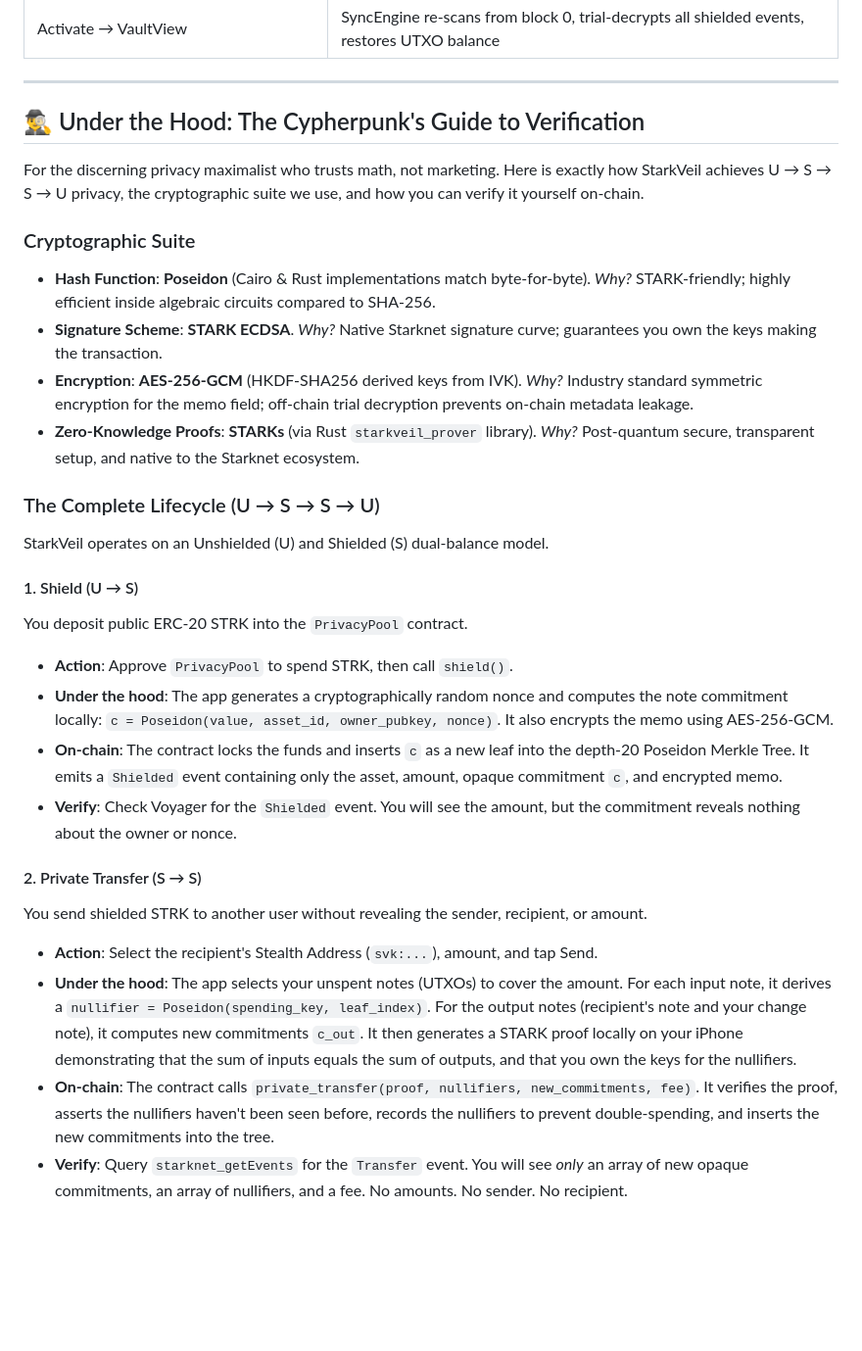
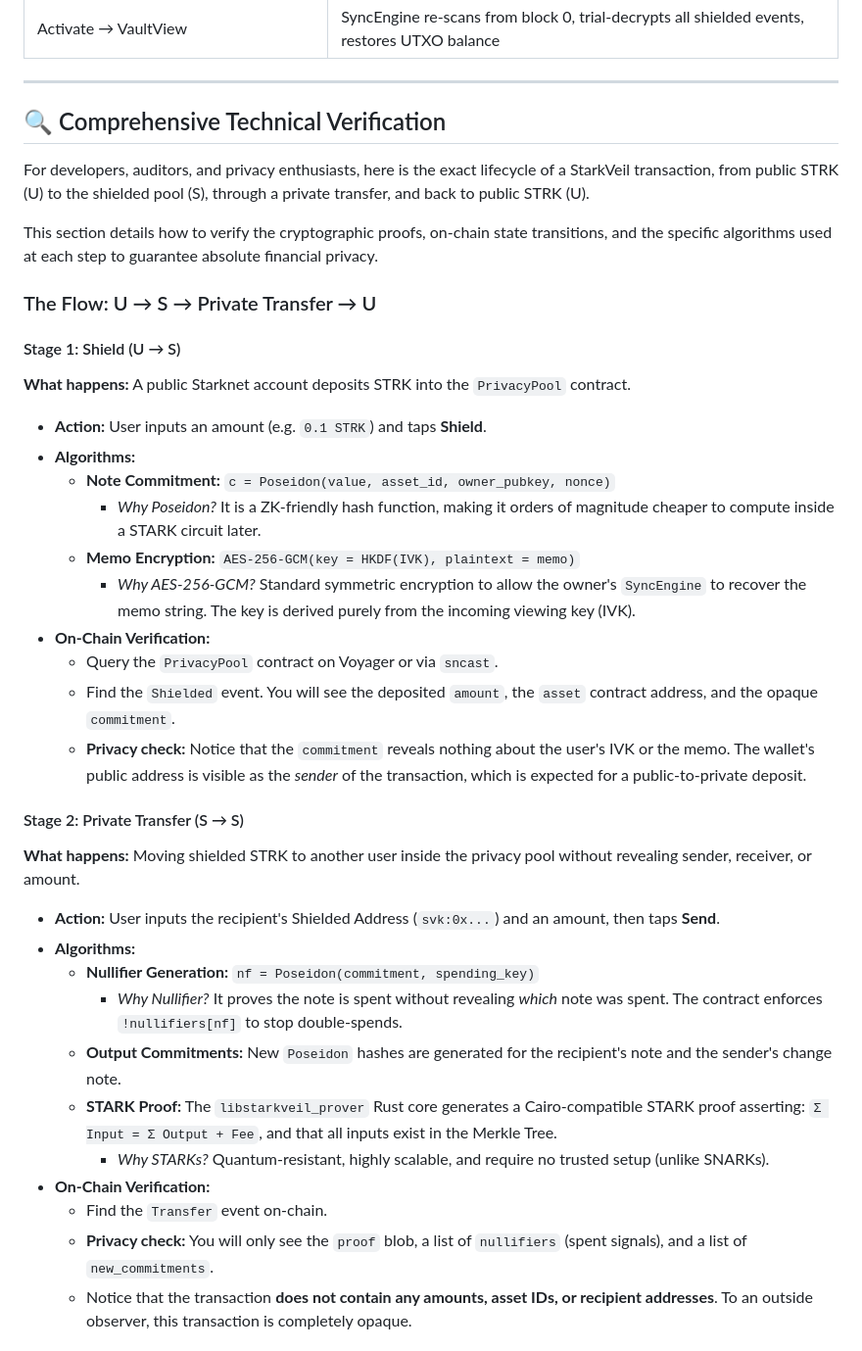
Before and after one commit to adidshaft/starkveil, a Markdown page: README.md, the part around one of its changes. Shown at 98% size. Drawn GitHub-style; blank space fills up the shorter version.

Commit message:
docs: add comprehensive technical verification section

```diff
--- a/README.md
+++ b/README.md
@@ -166,30 +166,38 @@ Update `NetworkEnvironment.swift` local case with your new contract address.
 
 ---
 
-## 🕵️‍♂️ Under the Hood: The Cypherpunk's Guide to Verification
+## 🔍 Comprehensive Technical Verification
 
-For the discerning privacy maximalist who trusts math, not marketing. Here is exactly how StarkVeil achieves U → S → S → U privacy, the cryptographic suite we use, and how you can verify it yourself on-chain.
+For developers, auditors, and privacy enthusiasts, here is the exact lifecycle of a StarkVeil transaction, from public STRK (U) to the shielded pool (S), through a private transfer, and back to public STRK (U).
 
-### Cryptographic Suite
-*   **Hash Function**: **Poseidon** (Cairo & Rust implementations match byte-for-byte). *Why?* STARK-friendly; highly efficient inside algebraic circuits compared to SHA-256.
-*   **Signature Scheme**: **STARK ECDSA**. *Why?* Native Starknet signature curve; guarantees you own the keys making the transaction.
-*   **Encryption**: **AES-256-GCM** (HKDF-SHA256 derived keys from IVK). *Why?* Industry standard symmetric encryption for the memo field; off-chain trial decryption prevents on-chain metadata leakage.
-*   **Zero-Knowledge Proofs**: **STARKs** (via Rust `starkveil_prover` library). *Why?* Post-quantum secure, transparent setup, and native to the Starknet ecosystem.
+This section details how to verify the cryptographic proofs, on-chain state transitions, and the specific algorithms used at each step to guarantee absolute financial privacy.
 
-### The Complete Lifecycle (U → S → S → U)
-StarkVeil operates on an Unshielded (U) and Shielded (S) dual-balance model.
+### The Flow: U → S → Private Transfer → U
 
-#### 1. Shield (U → S)
-You deposit public ERC-20 STRK into the `PrivacyPool` contract.
-*   **Action**: Approve `PrivacyPool` to spend STRK, then call `shield()`.
-*   **Under the hood**: The app generates a cryptographically random nonce and computes the note commitment locally: `c = Poseidon(value, asset_id, owner_pubkey, nonce)`. It also encrypts the memo using AES-256-GCM.
-*   **On-chain**: The contract locks the funds and inserts `c` as a new leaf into the depth-20 Poseidon Merkle Tree. It emits a `Shielded` event containing only the asset, amount, opaque commitment `c`, and encrypted memo.
-*   **Verify**: Check Voyager for the `Shielded` event. You will see the amount, but the commitment reveals nothing about the owner or nonce.
+#### Stage 1: Shield (U → S)
+**What happens:** A public Starknet account deposits STRK into the `PrivacyPool` contract.
+*   **Action:** User inputs an amount (e.g. `0.1 STRK`) and taps **Shield**.
+*   **Algorithms:**
+    *   **Note Commitment:** `c = Poseidon(value, asset_id, owner_pubkey, nonce)`
+        *   *Why Poseidon?* It is a ZK-friendly hash function, making it orders of magnitude cheaper to compute inside a STARK circuit later.
+    *   **Memo Encryption:** `AES-256-GCM(key = HKDF(IVK), plaintext = memo)`
+        *   *Why AES-256-GCM?* Standard symmetric encryption to allow the owner's `SyncEngine` to recover the memo string. The key is derived purely from the incoming viewing key (IVK).
+*   **On-Chain Verification:**
+    *   Query the `PrivacyPool` contract on Voyager or via `sncast`.
+    *   Find the `Shielded` event. You will see the deposited `amount`, the `asset` contract address, and the opaque `commitment`.
+    *   **Privacy check:** Notice that the `commitment` reveals nothing about the user's IVK or the memo. The wallet's public address is visible as the *sender* of the transaction, which is expected for a public-to-private deposit.
 
-#### 2. Private Transfer (S → S)
-You send shielded STRK to another user without revealing the sender, recipient, or amount.
-*   **Action**: Select the recipient's Stealth Address (`svk:...`), amount, and tap Send.
-*   **Under the hood**: The app selects your unspent notes (UTXOs) to cover the amount. For each input note, it derives a `nullifier = Poseidon(spending_key, leaf_index)`. For the output notes (recipient's note and your change note), it computes new commitments `c_out`. It then generates a STARK proof locally on your iPhone demonstrating that the sum of inputs equals the sum of outputs, and that you own the keys for the nullifiers.
-*   **On-chain**: The contract calls `private_transfer(proof, nullifiers, new_commitments, fee)`. It verifies the proof, asserts the nullifiers haven't been seen before, records the nullifiers to prevent double-spending, and inserts the new commitments into the tree.
-*   **Verify**: Query `starknet_getEvents` for the `Transfer` event. You will see *only* an array of new opaque commitments, an array of nullifiers, and a fee. No amounts. No sender. No recipient.
+#### Stage 2: Private Transfer (S → S)
+**What happens:** Moving shielded STRK to another user inside the privacy pool without revealing sender, receiver, or amount.
+*   **Action:** User inputs the recipient's Shielded Address (`svk:0x...`) and an amount, then taps **Send**.
+*   **Algorithms:**
+    *   **Nullifier Generation:** `nf = Poseidon(commitment, spending_key)`
+        *   *Why Nullifier?* It proves the note is spent without revealing *which* note was spent. The contract enforces `!nullifiers[nf]` to stop double-spends.
+    *   **Output Commitments:** New `Poseidon` hashes are generated for the recipient's note and the sender's change note.
+    *   **STARK Proof:** The `libstarkveil_prover` Rust core generates a Cairo-compatible STARK proof asserting: `Σ Input = Σ Output + Fee`, and that all inputs exist in the Merkle Tree.
+        *   *Why STARKs?* Quantum-resistant, highly scalable, and require no trusted setup (unlike SNARKs).
+*   **On-Chain Verification:**
+    *   Find the `Transfer` event on-chain.
+    *   **Privacy check:** You will only see the `proof` blob, a list of `nullifiers` (spent signals), and a list of `new_commitments`.
+    *   Notice that the transaction **does not contain any amounts, asset IDs, or recipient addresses**. To an outside observer, this transaction is completely opaque.
 
```
Also changed, not shown: other parts of README.md (+21 -13 lines).
